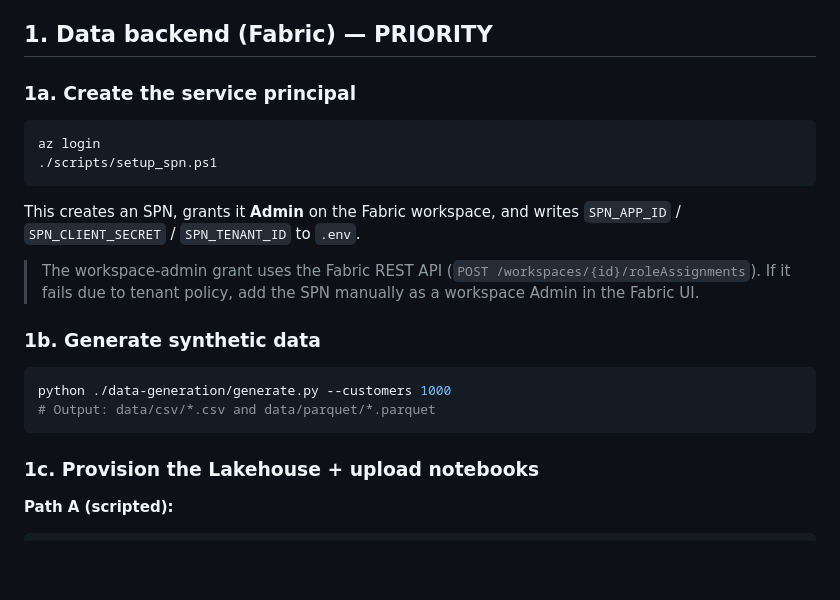
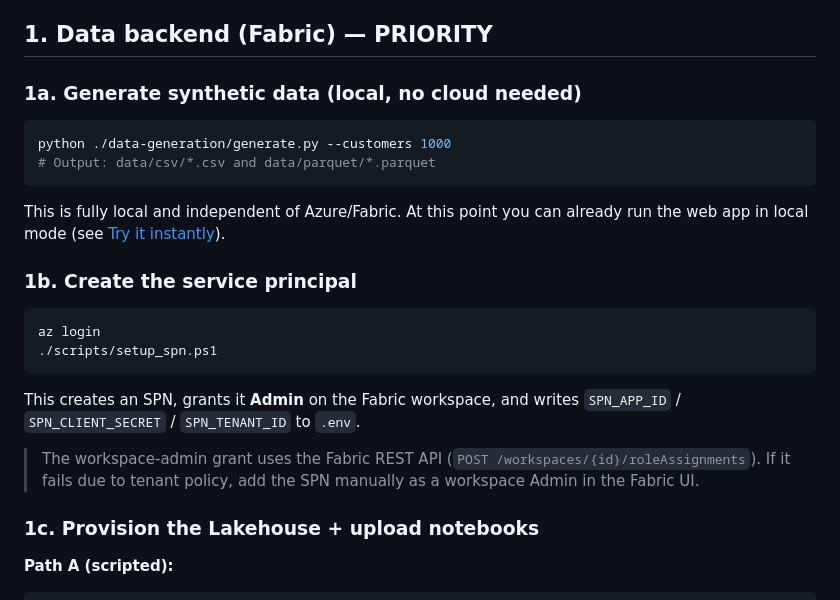
Before and after one commit to robkerr/fabric-telco-demo, a Markdown page: docs/setup-guide.md, the part around the change. Drawn GitHub-style; blank space fills up the shorter version.

````diff
--- a/docs/setup-guide.md
+++ b/docs/setup-guide.md
@@ -25,7 +25,15 @@ Copy-Item .env.example .env
 
 ## 1. Data backend (Fabric) — PRIORITY
 
-### 1a. Create the service principal
+### 1a. Generate synthetic data (local, no cloud needed)
+```powershell
+python ./data-generation/generate.py --customers 1000
+# Output: data/csv/*.csv and data/parquet/*.parquet
+```
+This is fully local and independent of Azure/Fabric. At this point you can already run the
+web app in local mode (see [Try it instantly](#try-it-instantly-no-cloud)).
+
+### 1b. Create the service principal
 ```powershell
 az login
 ./scripts/setup_spn.ps1
@@ -33,12 +41,6 @@ az login
 This creates an SPN, grants it **Admin** on the Fabric workspace, and writes `SPN_APP_ID` / `SPN_CLIENT_SECRET` / `SPN_TENANT_ID` to `.env`.
 
 > The workspace-admin grant uses the Fabric REST API (`POST /workspaces/{id}/roleAssignments`). If it fails due to tenant policy, add the SPN manually as a workspace Admin in the Fabric UI.
-
-### 1b. Generate synthetic data
-```powershell
-python ./data-generation/generate.py --customers 1000
-# Output: data/csv/*.csv and data/parquet/*.parquet
-```
 
 ### 1c. Provision the Lakehouse + upload notebooks
 
````
Also changed, not shown: README.md (+10 -5 lines).
